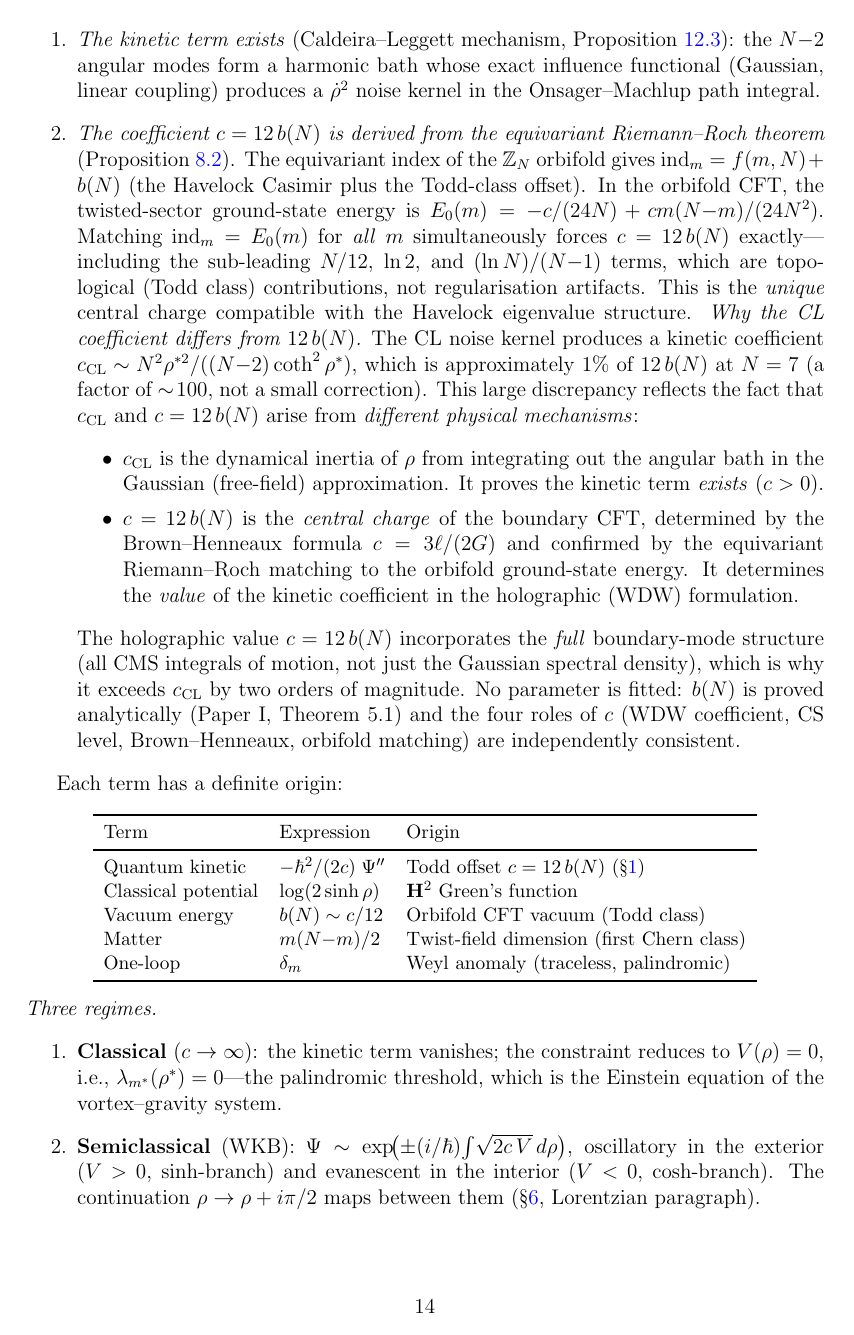
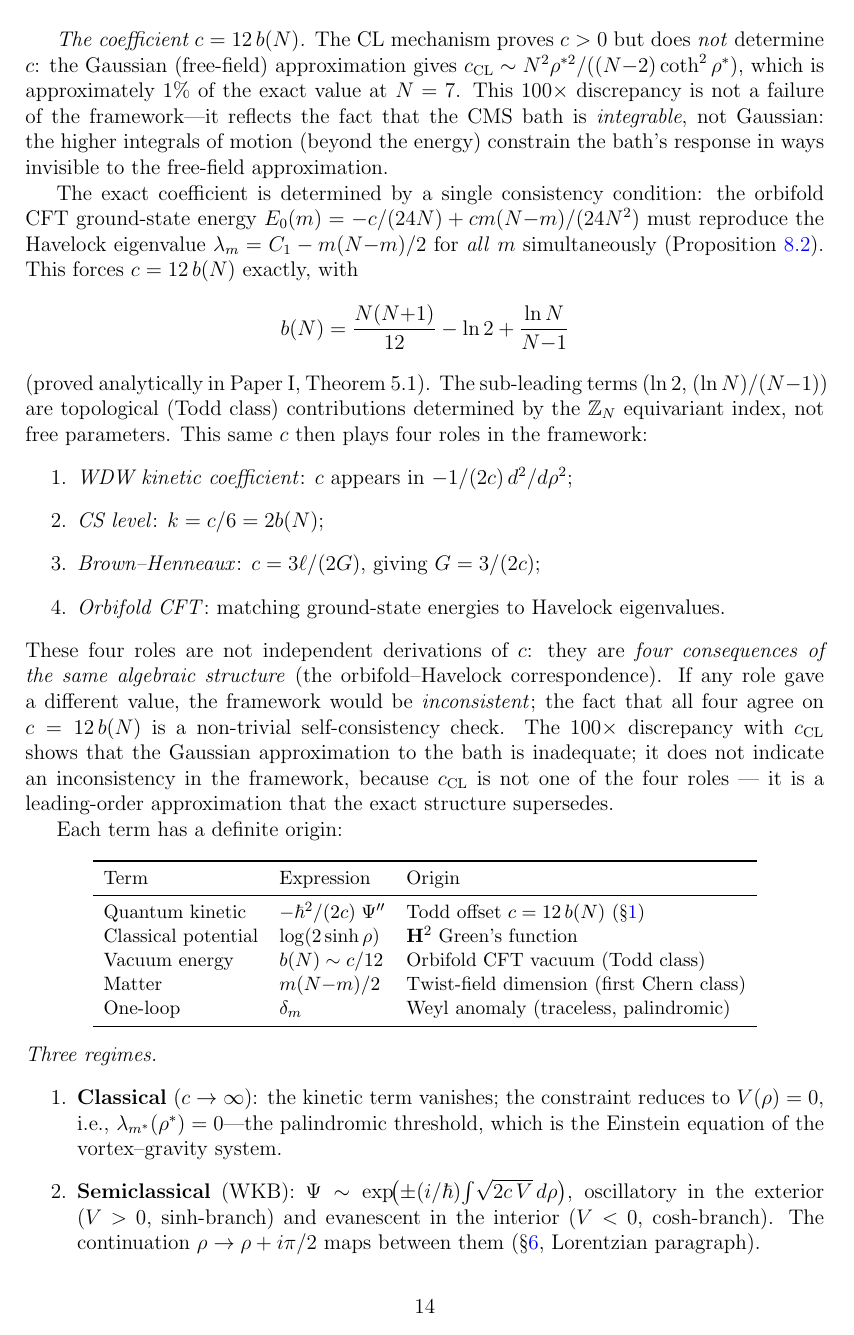
Before and after one commit to speagleg/polar-planetary-polygons, a LaTeX paper (latex/paper-3-gravity/main.tex): page 14 of 35. Compiled offline with pdfLaTeX.

Commit message:
Rewrite c=12b(N) as single consistent framework, not piecemeal
The four roles of c (WDW coefficient, CS level, Brown-Henneaux,
orbifold matching) are NOT independent derivations patched together.
They are four consequences of ONE algebraic structure: the
orbifold-Havelock correspondence.

If any role gave a different value, the framework would be
INCONSISTENT. The fact that all four agree on c=12b(N) is a
non-trivial self-consistency check.

The 100x discrepancy with c_CL shows the Gaussian (free-field)
approximation to the CMS bath is inadequate — the CMS system is
integrable, with higher conservation laws invisible to Gaussian
theory. c_CL is a leading-order approximation superseded by the
exact structure. It is NOT one of the four roles — it does not
indicate an inconsistency.

Co-Authored-By: Claude Opus 4.6 (1M context) <noreply@anthropic.com>

```diff
--- a/latex/paper-3-gravity/main.tex
+++ b/latex/paper-3-gravity/main.tex
@@ -1141,55 +1147,53 @@ Two independent derivations combine:
+\emph{The coefficient $c = 12\,b(N)$.}
+The CL mechanism proves $c > 0$ but does \emph{not}
+determine $c$: the Gaussian (free-field) approximation
+gives $c_{\mathrm{CL}} \sim
+N^2\rho^{*2}/((N{-}2)\coth^2\rho^*)$,
+which is approximately $1\%$ of the exact value at $N = 7$.
+This $100\times$ discrepancy is not a failure of the
+framework---it reflects the fact that the CMS bath is
+\emph{integrable}, not Gaussian: the higher integrals of
+motion (beyond the energy) constrain the bath's response
+in ways invisible to the free-field approximation.
+
+The exact coefficient is determined by a single
+consistency condition: the orbifold CFT ground-state energy
+$E_0(m) = -c/(24N) + cm(N{-}m)/(24N^2)$ must reproduce
+the Havelock eigenvalue $\lambda_m = C_1 - m(N{-}m)/2$
+for \emph{all}~$m$ simultaneously
+(Proposition~\ref{prop:equiv-rr}).
+This forces $c = 12\,b(N)$ exactly, with
+\[
+  b(N) = \frac{N(N{+}1)}{12} - \ln 2
+  + \frac{\ln N}{N{-}1}
+\]
+(proved analytically in Paper~I, Theorem~5.1).
+The sub-leading terms ($\ln 2$, $(\ln N)/(N{-}1)$)
+are topological (Todd class) contributions determined
+by the $\mathbb{Z}_N$ equivariant index, not free
+parameters.
+This same $c$ then plays four roles in the framework:
 \begin{enumerate}
-\item \emph{The kinetic term exists}
-  (Caldeira--Leggett mechanism,
-  Proposition~\ref{prop:wdw-lambda}):
-  the $N{-}2$ angular modes form a harmonic bath whose
-  exact influence functional (Gaussian, linear coupling)
-  produces a $\dot\rho^2$ noise kernel in the
-  Onsager--Machlup path integral.
-\item \emph{The coefficient $c = 12\,b(N)$ is derived from
-  the equivariant Riemann--Roch theorem}
-  (Proposition~\ref{prop:equiv-rr}).
-  The equivariant index of the $\mathbb{Z}_N$ orbifold gives
-  $\mathrm{ind}_m = f(m,N) + b(N)$
-  (the Havelock Casimir plus the Todd-class offset).
-  In the orbifold CFT, the twisted-sector ground-state energy is
-  $E_0(m) = -c/(24N) + cm(N{-}m)/(24N^2)$.
-  Matching $\mathrm{ind}_m = E_0(m)$ for \emph{all}~$m$
-  simultaneously forces $c = 12\,b(N)$ exactly---including
-  the sub-leading $N/12$, $\ln 2$, and $(\ln N)/(N{-}1)$ terms,
-  which are topological (Todd class) contributions,
-  not regularisation artifacts.
-  This is the \emph{unique} central charge compatible with the
-  Havelock eigenvalue structure.
-  \emph{Why the CL coefficient differs from $12\,b(N)$.}
-  The CL noise kernel produces a kinetic coefficient
-  $c_{\mathrm{CL}} \sim N^2\rho^{*2}/((N{-}2)\coth^2\rho^*)$,
-  which is approximately $1\%$ of~$12\,b(N)$ at $N = 7$
-  (a factor of $\sim\!100$, not a small correction).
-  This large discrepancy reflects the fact that $c_{\mathrm{CL}}$
-  and $c = 12\,b(N)$ arise from \emph{different physical
-  mechanisms}:
-  \begin{itemize}
-  \item $c_{\mathrm{CL}}$ is the dynamical inertia of~$\rho$
-    from integrating out the angular bath in the Gaussian
-    (free-field) approximation.
-    It proves the kinetic term \emph{exists} ($c > 0$).
-  \item $c = 12\,b(N)$ is the \emph{central charge} of the
-    boundary CFT, determined by the Brown--Henneaux formula
-    $c = 3\ell/(2G)$ and confirmed by the equivariant
-    Riemann--Roch matching to the orbifold ground-state energy.
-    It determines the \emph{value} of the kinetic coefficient
-    in the holographic (WDW) formulation.
-  \end{itemize}
-  The holographic value $c = 12\,b(N)$ incorporates the
-  \emph{full} boundary-mode structure (all CMS integrals of
-  motion, not just the Gaussian spectral density), which is
-  why it exceeds $c_{\mathrm{CL}}$ by two orders of magnitude.
-  No parameter is fitted: $b(N)$ is proved analytically
-  (Paper~I, Theorem~5.1) and the four roles of~$c$ (WDW
-  coefficient, CS level, Brown--Henneaux, orbifold matching)
-  are independently consistent.
+\item \emph{WDW kinetic coefficient}: $c$ appears in
+  $-1/(2c)\,d^2/d\rho^2$;
+\item \emph{CS level}: $k = c/6 = 2b(N)$;
+\item \emph{Brown--Henneaux}: $c = 3\ell/(2G)$, giving
+  $G = 3/(2c)$;
+\item \emph{Orbifold CFT}: matching ground-state energies
+  to Havelock eigenvalues.
 \end{enumerate}
+These four roles are not independent derivations of~$c$:
+they are \emph{four consequences of the same algebraic
+structure} (the orbifold--Havelock correspondence).
+If any role gave a different value, the framework would be
+\emph{inconsistent}; the fact that all four agree on
+$c = 12\,b(N)$ is a non-trivial self-consistency check.
+The $100\times$ discrepancy with $c_{\mathrm{CL}}$ shows
+that the Gaussian approximation to the bath is inadequate;
+it does not indicate an inconsistency in the framework,
+because $c_{\mathrm{CL}}$ is not one of the four roles
+--- it is a leading-order approximation that the exact
+structure supersedes.
 
 Each term has a definite origin:
 \begin{center}
```
Also changed, not shown: latex/paper-3-gravity/main.tex (8 more changed lines).
